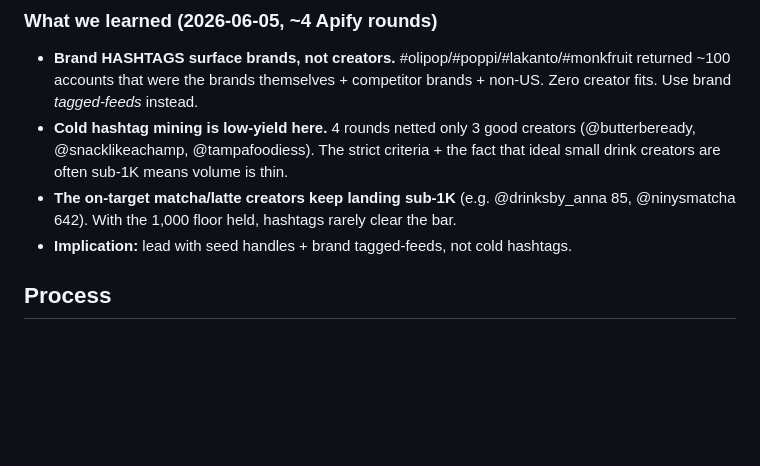
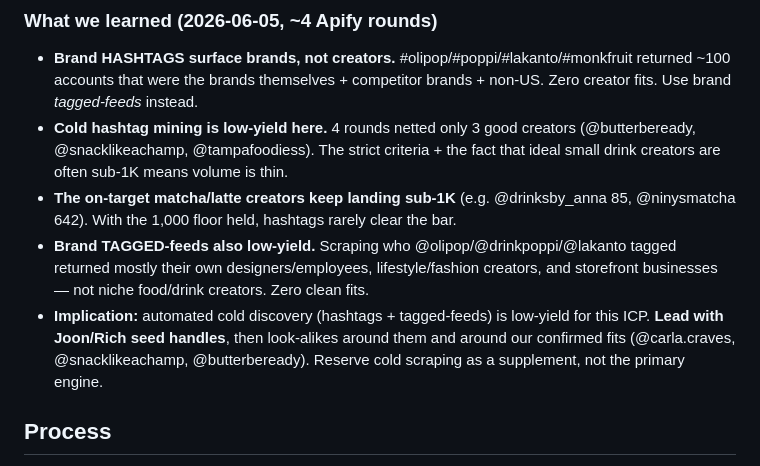
Before and after one commit to Joonvisby/olilo-influencer-outreach, a Markdown page: docs/creator-targeting-plan.md, the part around the change. Drawn GitHub-style; blank space fills up the shorter version.

Commit message:
Targeting plan: log tagged-feed discovery as low-yield; lead with seed handles
Co-Authored-By: Claude Opus 4.8 <noreply@anthropic.com>

```diff
--- a/docs/creator-targeting-plan.md
+++ b/docs/creator-targeting-plan.md
@@ -60,7 +60,13 @@ baking, desserts. Hooks: drink sweetener · prebiotic fiber/gut health · no sug
   that ideal small drink creators are often sub-1K means volume is thin.
 - **The on-target matcha/latte creators keep landing sub-1K** (e.g. @drinksby_anna 85,
   @ninysmatcha 642). With the 1,000 floor held, hashtags rarely clear the bar.
-- **Implication:** lead with seed handles + brand tagged-feeds, not cold hashtags.
+- **Brand TAGGED-feeds also low-yield.** Scraping who @olipop/@drinkpoppi/@lakanto
+  tagged returned mostly their own designers/employees, lifestyle/fashion creators,
+  and storefront businesses — not niche food/drink creators. Zero clean fits.
+- **Implication:** automated cold discovery (hashtags + tagged-feeds) is low-yield
+  for this ICP. **Lead with Joon/Rich seed handles**, then look-alikes around them
+  and around our confirmed fits (@carla.craves, @snacklikeachamp, @butterbeready).
+  Reserve cold scraping as a supplement, not the primary engine.
 
 ## Process
 Discover → `node scripts/apify-ig.mjs` to verify each (real followers, email, bio) →
```
